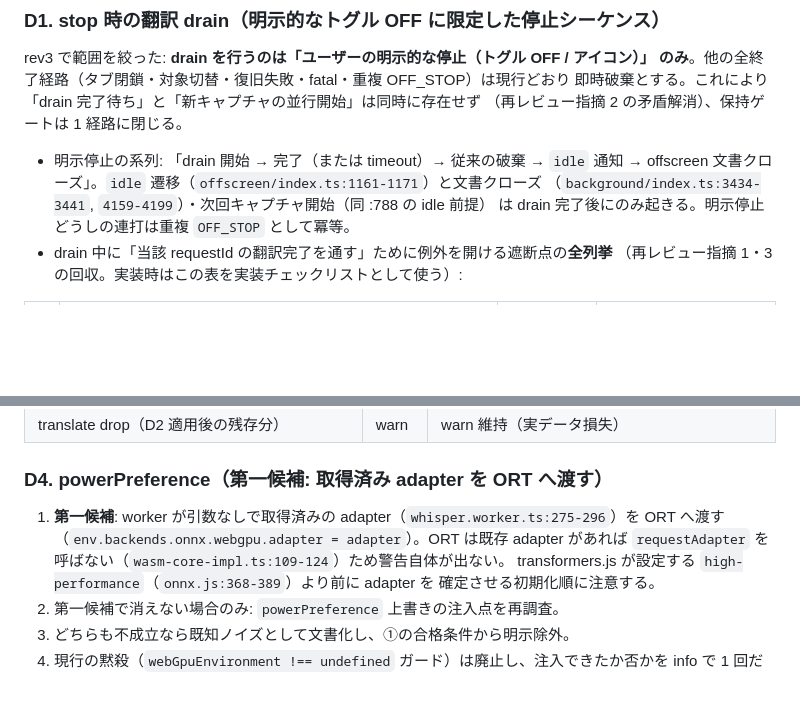
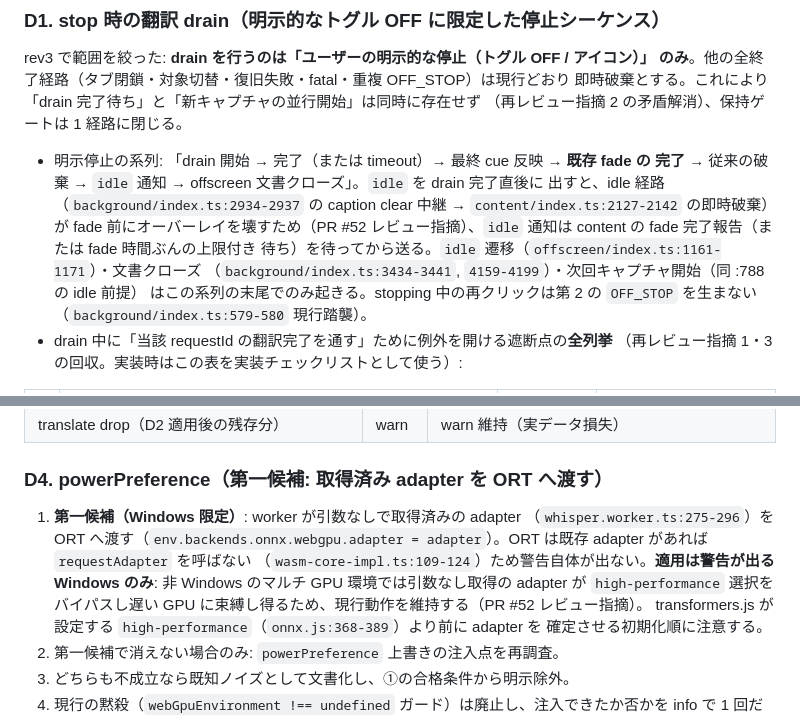
Before and after one commit to Sora-bluesky/x-jimaku, a Markdown page: docs/v0.4.5-design.md, 2 parts joined by grey strips. Drawn GitHub-style; blank space fills up the shorter version.

Commit message:
Fix the stop sequence ordering and scope the adapter reuse
Second review round on the design docs: the idle notification now waits
for the final cue's fade instead of firing at drain completion (the idle
path relays a caption clear that would destroy the overlay mid-fade), the
adapter-reuse candidate is scoped to Windows so multi-GPU systems keep
ORT's high-performance selection, and the leftover duplicate-stop
idempotency sentence is gone.

Co-Authored-By: Claude Fable 5 <noreply@anthropic.com>

```diff
--- a/docs/v0.4.5-design.md
+++ b/docs/v0.4.5-design.md
@@ -58,10 +58,15 @@ rev3 で範囲を絞った: **drain を行うのは「ユーザーの明示的
 即時破棄とする。これにより「drain 完了待ち」と「新キャプチャの並行開始」は同時に存在せず
 （再レビュー指摘 2 の矛盾解消）、保持ゲートは 1 経路に閉じる。
 
-- 明示停止の系列: 「drain 開始 → 完了（または timeout）→ 従来の破棄 → `idle` 通知 →
-  offscreen 文書クローズ」。`idle` 遷移（`offscreen/index.ts:1161-1171`）と文書クローズ
+- 明示停止の系列: 「drain 開始 → 完了（または timeout）→ 最終 cue 反映 → **既存 fade の
+  完了** → 従来の破棄 → `idle` 通知 → offscreen 文書クローズ」。`idle` を drain 完了直後に
+  出すと、idle 経路（`background/index.ts:2934-2937` の caption clear 中継 →
+  `content/index.ts:2127-2142` の即時破棄）が fade 前にオーバーレイを壊すため（PR #52
+  レビュー指摘）、`idle` 通知は content の fade 完了報告（または fade 時間ぶんの上限付き
+  待ち）を待ってから送る。`idle` 遷移（`offscreen/index.ts:1161-1171`）・文書クローズ
   （`background/index.ts:3434-3441`, `4159-4199`）・次回キャプチャ開始（同 :788 の idle 前提）
-  は drain 完了後にのみ起きる。明示停止どうしの連打は重複 `OFF_STOP` として冪等。
+  はこの系列の末尾でのみ起きる。stopping 中の再クリックは第 2 の `OFF_STOP` を生まない
+  （`background/index.ts:579-580` 現行踏襲）。
 - drain 中に「当該 requestId の翻訳完了を通す」ために例外を開ける遮断点の**全列挙**
   （再レビュー指摘 1・3 の回収。実装時はこの表を実装チェックリストとして使う）:
 
@@ -135,9 +140,12 @@ drop 発生時の warn はメッセージを文字列組み込み（id・text
 
 ### D4. powerPreference（第一候補: 取得済み adapter を ORT へ渡す）
 
-1. **第一候補**: worker が引数なしで取得済みの adapter（`whisper.worker.ts:275-296`）を
-   ORT へ渡す（`env.backends.onnx.webgpu.adapter = adapter`）。ORT は既存 adapter があれば
-   `requestAdapter` を呼ばない（`wasm-core-impl.ts:109-124`）ため警告自体が出ない。
+1. **第一候補（Windows 限定）**: worker が引数なしで取得済みの adapter
+   （`whisper.worker.ts:275-296`）を ORT へ渡す（`env.backends.onnx.webgpu.adapter =
+   adapter`）。ORT は既存 adapter があれば `requestAdapter` を呼ばない
+   （`wasm-core-impl.ts:109-124`）ため警告自体が出ない。**適用は警告が出る Windows のみ**:
+   非 Windows のマルチ GPU 環境では引数なし取得の adapter が `high-performance` 選択を
+   バイパスし遅い GPU に束縛し得るため、現行動作を維持する（PR #52 レビュー指摘）。
    transformers.js が設定する `high-performance`（`onnx.js:368-389`）より前に adapter を
    確定させる初期化順に注意する。
 2. 第一候補で消えない場合のみ: `powerPreference` 上書きの注入点を再調査。
```
